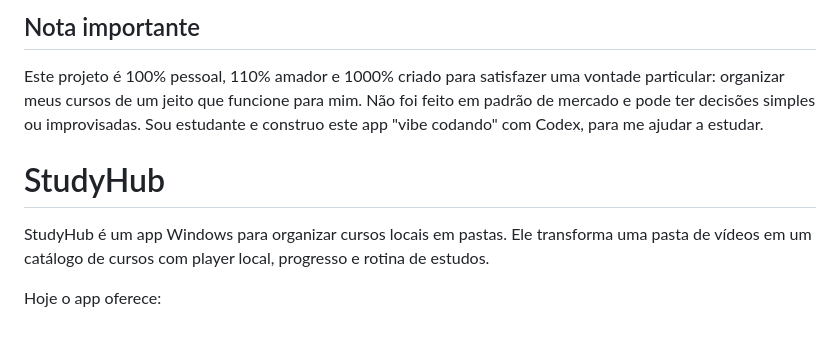
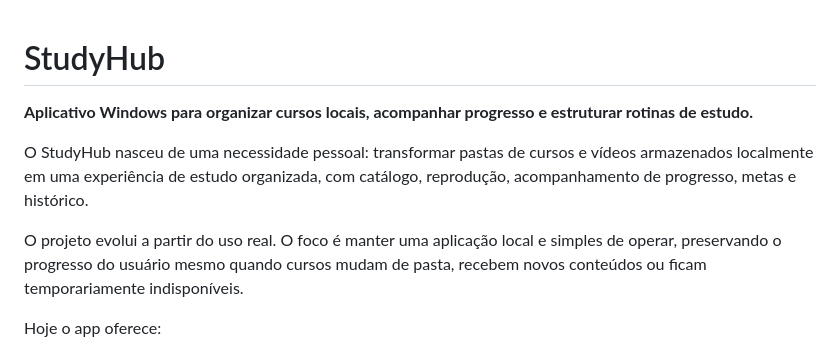
Before and after one commit to jotaCorsino/study.app, a Markdown page: README.md, the part around the change. Drawn GitHub-style.

Commit message:
docs: profissionaliza apresentação do StudyHub

```diff
--- a/README.md
+++ b/README.md
@@ -1,10 +1,10 @@
-## Nota importante
-
-Este projeto é 100% pessoal, 110% amador e 1000% criado para satisfazer uma vontade particular: organizar meus cursos de um jeito que funcione para mim. Não foi feito em padrão de mercado e pode ter decisões simples ou improvisadas. Sou estudante e construo este app "vibe codando" com Codex, para me ajudar a estudar.
-
 # StudyHub
 
-StudyHub é um app Windows para organizar cursos locais em pastas. Ele transforma uma pasta de vídeos em um catálogo de cursos com player local, progresso e rotina de estudos.
+**Aplicativo Windows para organizar cursos locais, acompanhar progresso e estruturar rotinas de estudo.**
+
+O StudyHub nasceu de uma necessidade pessoal: transformar pastas de cursos e vídeos armazenados localmente em uma experiência de estudo organizada, com catálogo, reprodução, acompanhamento de progresso, metas e histórico.
+
+O projeto evolui a partir do uso real. O foco é manter uma aplicação local e simples de operar, preservando o progresso do usuário mesmo quando cursos mudam de pasta, recebem novos conteúdos ou ficam temporariamente indisponíveis.
 
 Hoje o app oferece:
 
```
